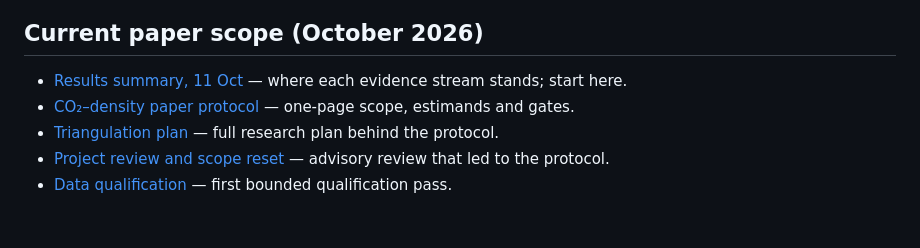
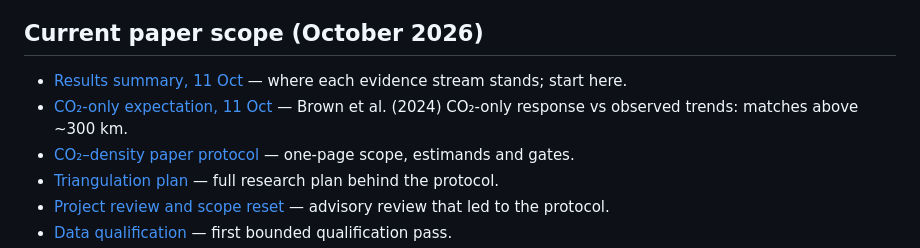
Before and after one commit to Sergiogd112/thermodense, a Markdown page: docs/README.md, the part around the change. GitHub-like rendering; blank space fills up the shorter version.

```diff
--- a/docs/README.md
+++ b/docs/README.md
@@ -7,6 +7,7 @@ earlier advice.
 ## Current paper scope (October 2026)
 
 - [Results summary, 11 Oct](research/co2-paper-results-summary-2026-10-11.md) — where each evidence stream stands; start here.
+- [CO₂-only expectation, 11 Oct](research/co2-only-expectation-2026-10-11.md) — Brown et al. (2024) CO₂-only response vs observed trends: matches above ~300 km.
 - [CO₂–density paper protocol](co2-paper-protocol.md) — one-page scope, estimands and gates.
 - [Triangulation plan](research/co2-density-triangulation-plan-2026-10-05.md) — full research plan behind the protocol.
 - [Project review and scope reset](research/project-review-and-scope-reset-2026-10-05.md) — advisory review that led to the protocol.
```
Also changed, not shown: docs/research/co2-only-expectation-2026-10-11.md (added, +119 -0 lines), docs/research/co2-paper-results-summary-2026-10-11.md (+33 -9 lines).
